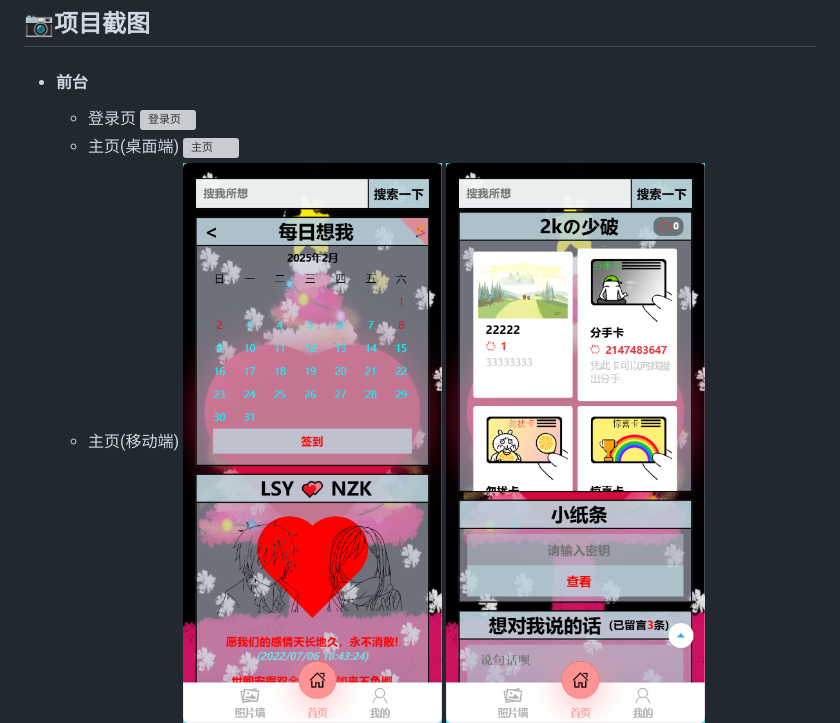
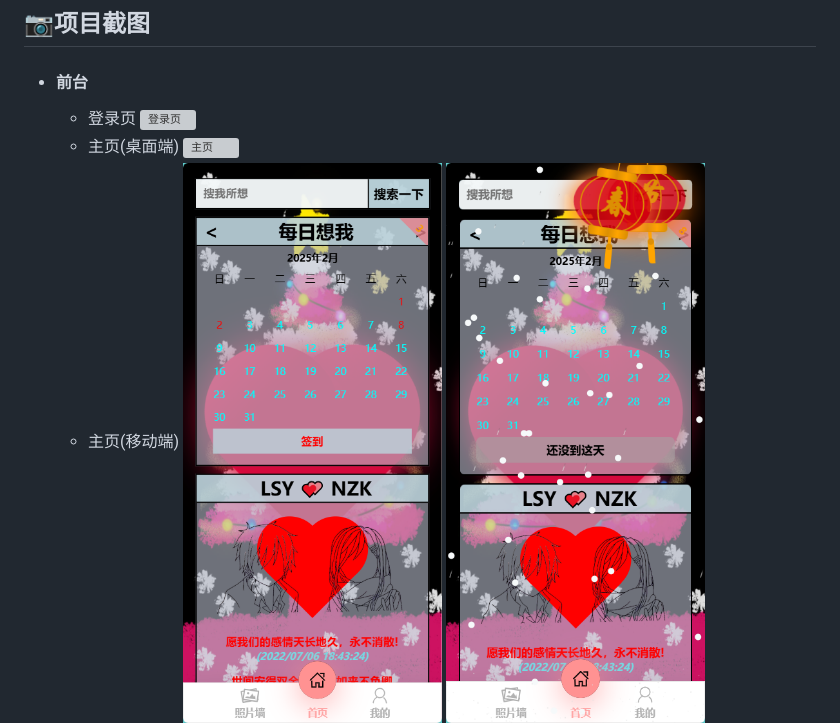
Before and after one commit to 2kailsy/landk, a Markdown page: README.md, the part around the change. Drawn GitHub-style; pictures changed too: screenshoot/index-4.png (added); grey boxes are pictures that could not be loaded.

```diff
--- a/README.md
+++ b/README.md
@@ -38,6 +38,7 @@
     ![主页](./screenshoot/index-full.png)
     - 主页(移动端)
     ![主页1](./screenshoot/index.png)
+    ![主页1-1](./screenshoot/index-4.png)
     ![主页2](./screenshoot/index-1.png)
     ![主页3](./screenshoot/index-2.png)
     ![主页4](./screenshoot/index-3.png)
```
Also changed, not shown: README.en.md (+1 -0 lines).
